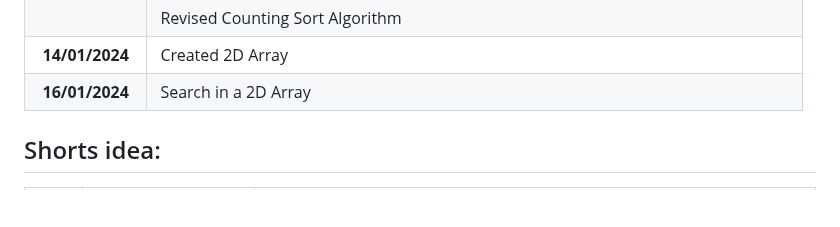
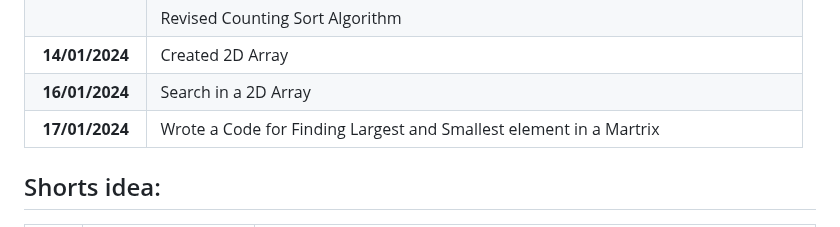
Before and after one commit to pbtech25/CODE-CHRONICLE, a Markdown page: README.md, the part around the change. GitHub-like rendering; blank space fills up the shorter version.

Commit message:
Modified RAEDME.md

```diff
--- a/README.md
+++ b/README.md
@@ -40,6 +40,7 @@ Started coding on 05/11/2023
 |                 | Revised Counting Sort Algorithm                                                        |
 | **14/01/2024**  | Created 2D Array                                                                       |
 | **16/01/2024**  | Search in a 2D Array                                                                   |
+| **17/01/2024**  | Wrote a Code for Finding Largest and Smallest element in a Martrix                     |
 
 ## Shorts idea:
 
```
